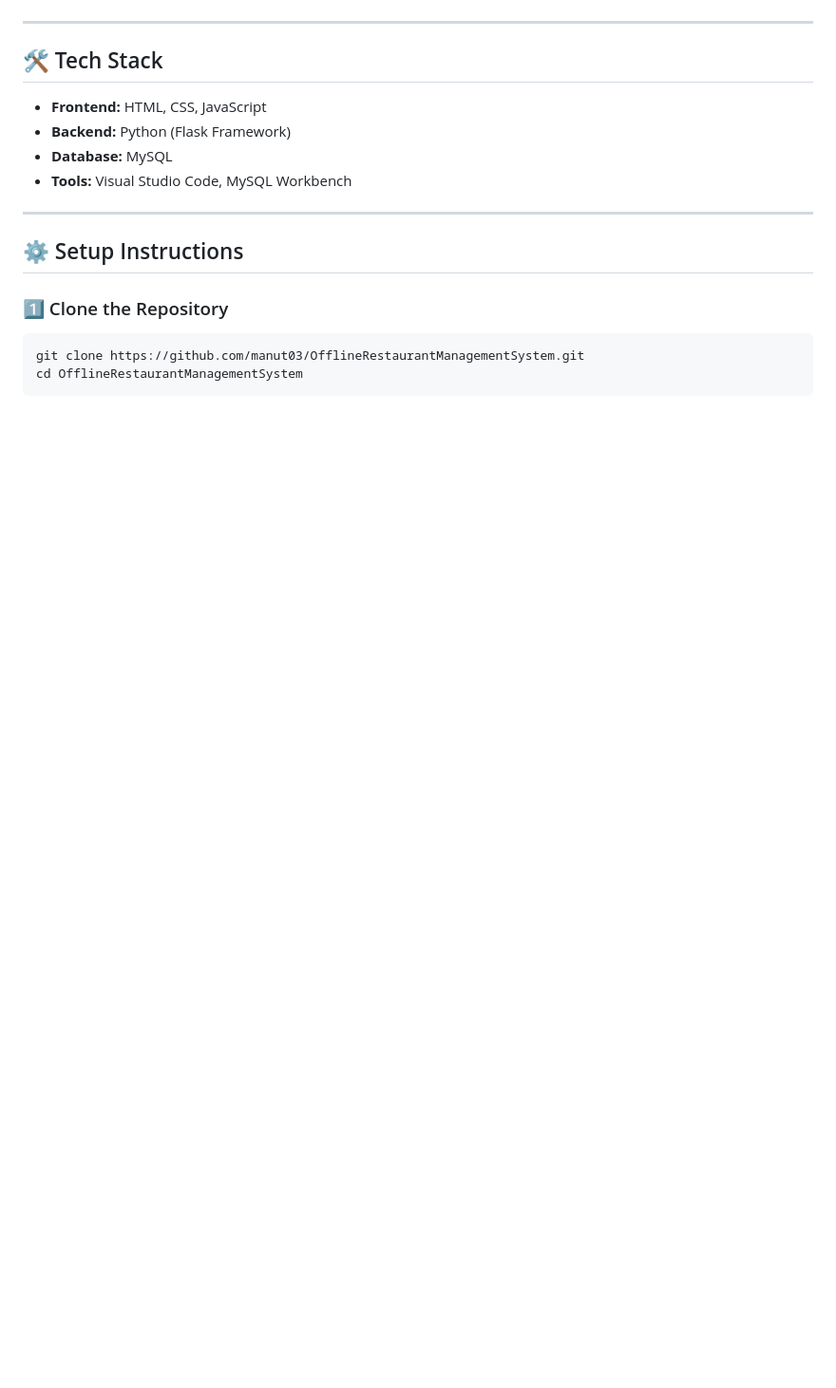
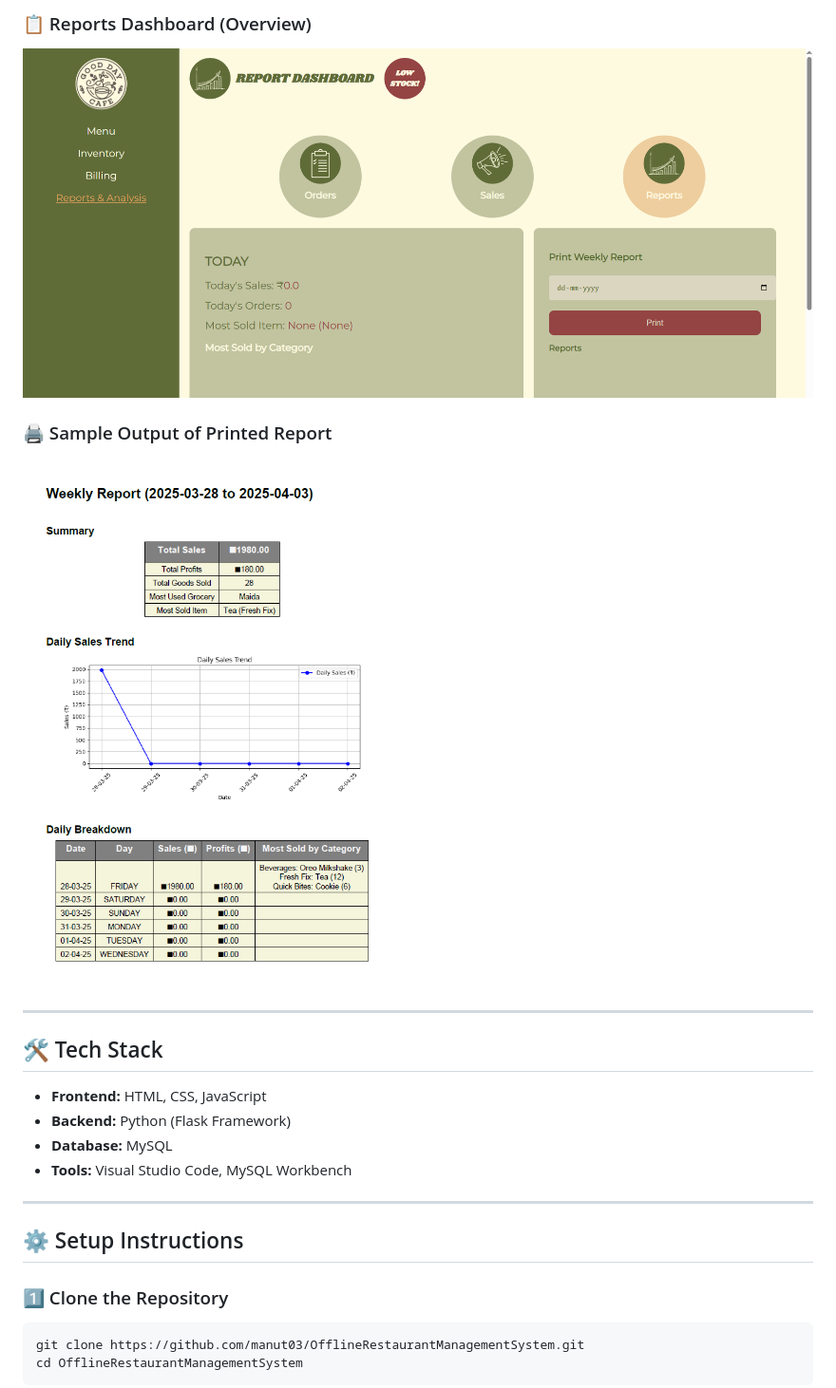
Before and after one commit to manut03/OfflineRestrauntManagementSystem, a Markdown page: README.md, the part around one of its changes. Shown at 95% size. Drawn GitHub-style; blank space fills up the shorter version.

```diff
--- a/README.md
+++ b/README.md
@@ -44,3 +51,8 @@ _All images are available in `.png` format within the project folder._
+### 📋 Reports Dashboard (Overview)
+![Reports Dashboard](screenshots/reportdashboard.png)
+
+### 🖨️ Sample Output of Printed Report
+![Sample Printed Report](screenshots/SampleOutputOfPrintedReport.png)
 
 ---
 
```
Also changed, not shown: other parts of README.md (+17 -10 lines).
